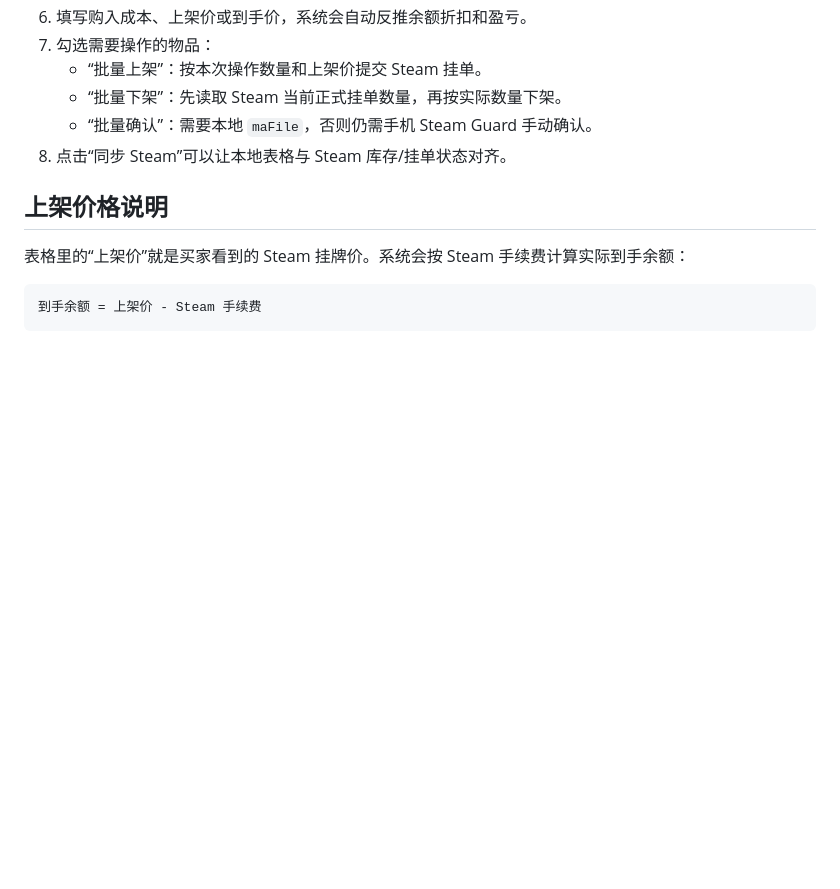
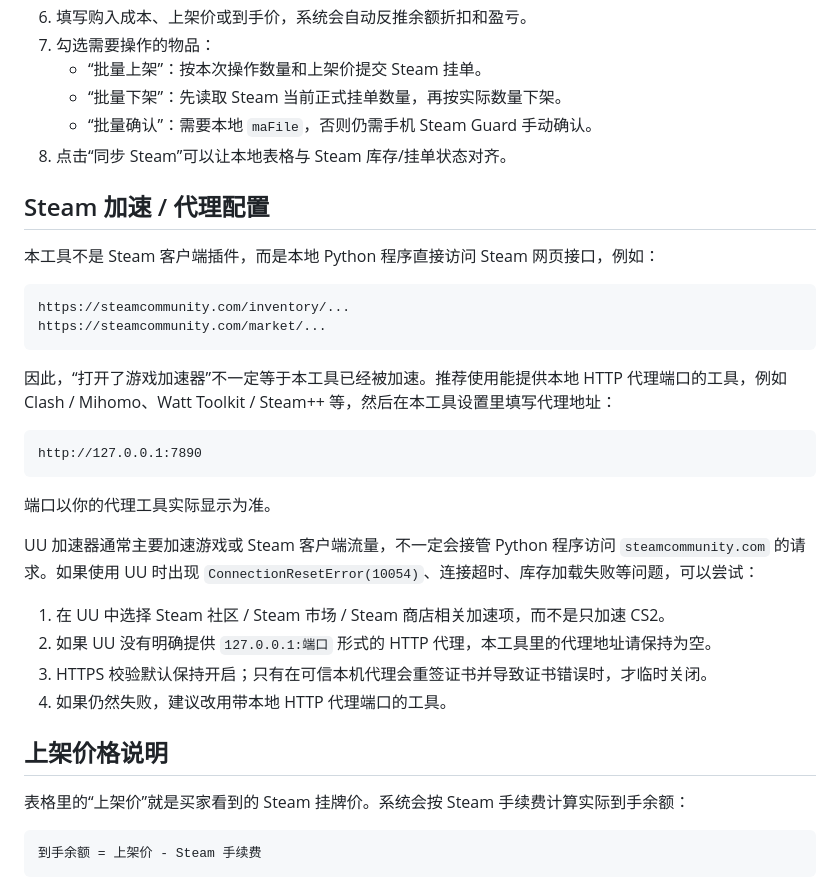
Before and after one commit to coderscsy/Skin_Desk, a Markdown page: README.md, the part around the change. GitHub-like rendering; blank space fills up the shorter version.

Commit message:
Document Steam acceleration proxy setup

````diff
--- a/README.md
+++ b/README.md
@@ -64,6 +64,30 @@ http://127.0.0.1:8777
    - “批量下架”：先读取 Steam 当前正式挂单数量，再按实际数量下架。
    - “批量确认”：需要本地 `maFile`，否则仍需手机 Steam Guard 手动确认。
 8. 点击“同步 Steam”可以让本地表格与 Steam 库存/挂单状态对齐。
+
+## Steam 加速 / 代理配置
+
+本工具不是 Steam 客户端插件，而是本地 Python 程序直接访问 Steam 网页接口，例如：
+
+```text
+https://steamcommunity.com/inventory/...
+https://steamcommunity.com/market/...
+```
+
+因此，“打开了游戏加速器”不一定等于本工具已经被加速。推荐使用能提供本地 HTTP 代理端口的工具，例如 Clash / Mihomo、Watt Toolkit / Steam++ 等，然后在本工具设置里填写代理地址：
+
+```text
+http://127.0.0.1:7890
+```
+
+端口以你的代理工具实际显示为准。
+
+UU 加速器通常主要加速游戏或 Steam 客户端流量，不一定会接管 Python 程序访问 `steamcommunity.com` 的请求。如果使用 UU 时出现 `ConnectionResetError(10054)`、连接超时、库存加载失败等问题，可以尝试：
+
+1. 在 UU 中选择 Steam 社区 / Steam 市场 / Steam 商店相关加速项，而不是只加速 CS2。
+2. 如果 UU 没有明确提供 `127.0.0.1:端口` 形式的 HTTP 代理，本工具里的代理地址请保持为空。
+3. HTTPS 校验默认保持开启；只有在可信本机代理会重签证书并导致证书错误时，才临时关闭。
+4. 如果仍然失败，建议改用带本地 HTTP 代理端口的工具。
 
 ## 上架价格说明
 
````
